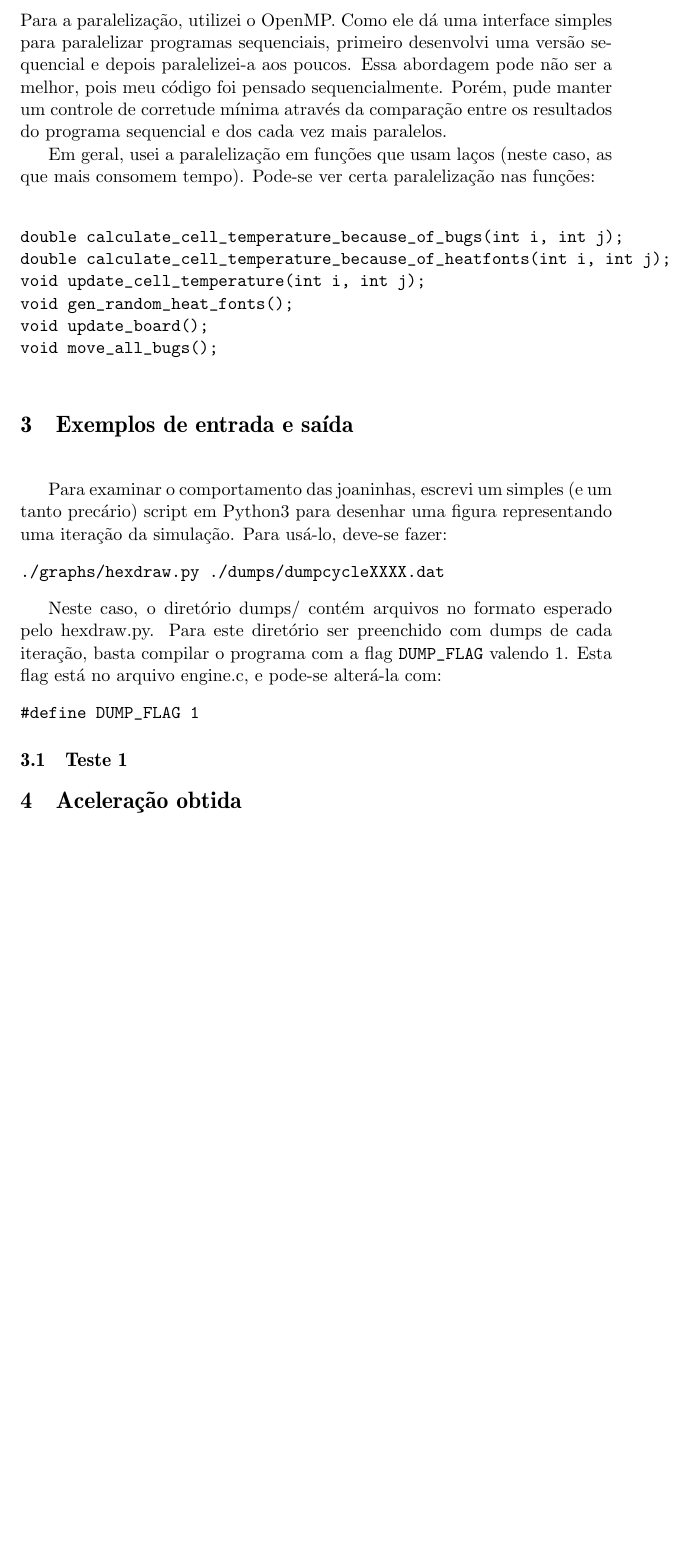
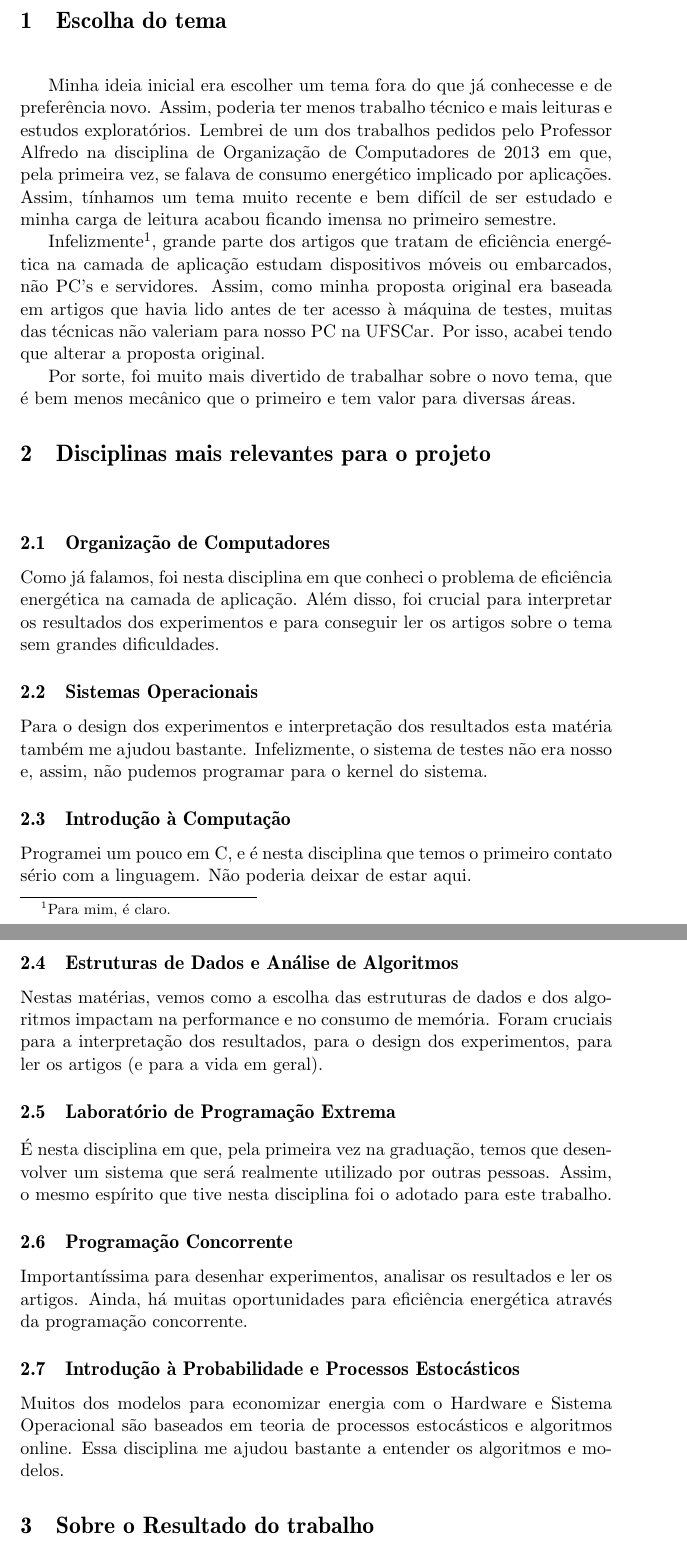
Before and after one commit to thalespaiva/mac0499, a LaTeX document (complementar/avaliacao/avaliacao_subjetiva.tex): part of page 4 of 4 before the commit and two parts of pages 2 and 3 of 3 after it, the two joined at a grey line, cut at the place of the change, the shorter picture padded with empty space. Compiled offline with pdfLaTeX.

Commit message:
Parte subjetiva.

```diff
--- a/complementar/avaliacao/avaliacao_subjetiva.tex
+++ b/complementar/avaliacao/avaliacao_subjetiva.tex
@@ -21,7 +21,7 @@
 
 \title{
 	\textbf{
-        MAC0431 - Relatório do EP1
+        MAC0499 - Avaliação Subjetiva
     }
 }
 
@@ -40 +39,3 @@
 
+\section{Escolha do tema}
+\mbox{}
@@ -42,5 +42,5 @@ Tentei modularizar o código o máximo possível. Assim, espero deixar o paralel
 
-\subsection{hexboard.c}
+Minha ideia inicial era escolher um tema fora do que já conhecesse e de preferência novo. Assim, poderia ter menos trabalho técnico e mais leituras e estudos exploratórios. Lembrei de um dos trabalhos pedidos pelo Professor Alfredo na disciplina de Organização de Computadores de 2013 em que, pela primeira vez, se falava de consumo energético implicado por aplicações. Assim, tínhamos um tema muito recente e bem difícil de ser estudado e minha carga de leitura acabou ficando imensa no primeiro semestre.
 
-Tratei o tabuleiro usado pelas joaninhas como um tipo abstrato de dados. Assim, qualquer chamada ao tabuleiro deverá seguir a interface:
+Infelizmente\footnote{Para mim, é claro.}, grande parte dos artigos que tratam de eficiência energética na camada de aplicação estudam dispositivos móveis ou embarcados, não PC's e servidores. Assim, como minha proposta original era baseada em artigos que havia lido antes de ter acesso à máquina de testes, muitas das técnicas não valeriam para nosso PC na UFSCar. Por isso, acabei tendo que alterar a proposta original.
 
@@ -54,3 +46,0 @@ double   hexboard_get_distance_squared(int i1, int j1, int i2, int j2);
-void     hexboard_occupy_cell(int i, int j);
-void     hexboard_free_cell(int i, int j);
-void     hexboard_cell_update(int i, int j);
@@ -112,38 +47,43 @@ Contém a função principal.
-Para a paralelização, utilizei o OpenMP. Como ele dá uma interface simples para paralelizar programas sequenciais, primeiro desenvolvi uma versão sequencial e depois paralelizei-a aos poucos. Essa abordagem pode não ser a melhor, pois meu código foi pensado sequencialmente. Porém, pude manter um controle de corretude mínima através da comparação entre os resultados do programa sequencial e dos cada vez mais paralelos.
-
-Em geral, usei a paralelização em funções que usam laços (neste caso, as que mais consomem tempo). Pode-se ver certa paralelização nas funções:
-\begin{verbatim}
-
-double calculate_cell_temperature_because_of_bugs(int i, int j);
-double calculate_cell_temperature_because_of_heatfonts(int i, int j);
-void update_cell_temperature(int i, int j);
-void gen_random_heat_fonts();
-void update_board();
-void move_all_bugs();
-
-\end{verbatim}
+Por sorte, foi muito mais divertido de trabalhar sobre o novo tema, que é bem menos mecânico que o primeiro e tem valor para diversas áreas.
 
 
-\section{Exemplos de entrada e saída}
+\section{Disciplinas mais relevantes para o projeto}
 \mbox{}
 
-Para examinar o comportamento das joaninhas, escrevi um simples (e um tanto precário) script em Python3 para desenhar uma figura representando uma iteração da simulação. Para usá-lo, deve-se fazer:
-\begin{verbatim}
-./graphs/hexdraw.py ./dumps/dumpcycleXXXX.dat
-\end{verbatim}
+\subsection{Organização de Computadores}
 
-Neste caso, o diretório dumps/ contém arquivos no formato esperado pelo hexdraw.py. Para este diretório ser preenchido com dumps de cada iteração, basta compilar o programa com a flag {\tt DUMP\_FLAG} valendo 1. Esta flag está no arquivo engine.c, e pode-se alterá-la com:
-\begin{verbatim}
-#define DUMP_FLAG 1
-\end{verbatim}
+Como já falamos, foi nesta disciplina em que conheci o problema de eficiência energética na camada de aplicação. Além disso, foi crucial para interpretar os resultados dos experimentos e para conseguir ler os artigos sobre o tema sem grandes dificuldades.
 
-\subsection{Teste 1}
+\subsection{Sistemas Operacionais}
+
+Para o design dos experimentos e interpretação dos resultados esta matéria também me ajudou bastante. Infelizmente, o sistema de testes não era nosso e, assim, não pudemos programar para o kernel do sistema.
+
+\subsection{Introdução à Computação}
+
+Programei um pouco em C, e é nesta disciplina que temos o primeiro contato sério com a linguagem. Não poderia deixar de estar aqui.
+
+
+\subsection{Estruturas de Dados e Análise de Algoritmos}
+
+Nestas matérias, vemos como a escolha das estruturas de dados e dos algoritmos impactam na performance e no consumo de memória. Foram cruciais para a interpretação dos resultados, para o design dos experimentos, para ler os artigos (e para a vida em geral).
+
+\subsection{Laboratório de Programação Extrema}
+
+É nesta disciplina em que, pela primeira vez na graduação, temos que desenvolver um sistema que será realmente utilizado por outras pessoas. Assim, o mesmo espírito que tive nesta disciplina foi o adotado para este trabalho.
+
+\subsection{Programação Concorrente}
+
+Importantíssima para desenhar experimentos, analisar os resultados e ler os artigos. Ainda, há muitas oportunidades para eficiência energética através da programação concorrente.
+
+\subsection{Introdução à Probabilidade e Processos Estocásticos}
+
+Muitos dos modelos para economizar energia com o Hardware e Sistema Operacional são baseados em teoria de processos estocásticos e algoritmos online. Essa disciplina me ajudou bastante a entender os algoritmos e modelos.
+
+\section{Sobre o Resultado do trabalho}
+\mbox{}
+
+Fiquei bem satisfeito com os resultados. Consegui estudar um tema novo para mim, e encontrar oportunidades interessantes. Porém, gostaria de ter sido mais rigoroso, ao menos em alguns experimentos. Não acho que será difícil fazer a análise estatística dos dados e alguns dos comentários que tivemos de fazer timidamente (pois não havia validação estatística) poderiam virar afirmações mais embasadas.
 
 
 
-
-\section{Aceleração obtida}
-\mbox{}
-
-
 \end{document}
```
Also changed, not shown: complementar/avaliacao/avaliacao_subjetiva.pdf (added), complementar/avaliacao/avaliacao_subjetiva.tex (66 more changed lines), 3 other files.
